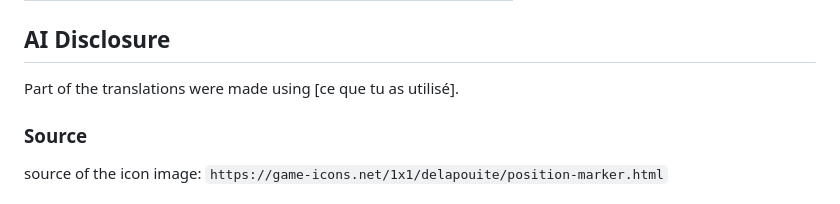
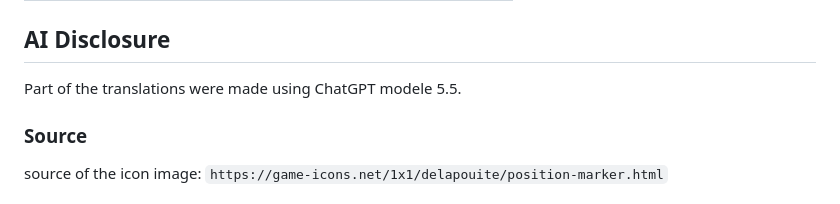
Before and after one commit to hhueber/IDHEAP-Datahub, a Markdown page: README.md, the part around the change. GitHub-like rendering.

Commit message:
correction model utiliser

```diff
--- a/README.md
+++ b/README.md
@@ -58,7 +58,7 @@ If you are a dev, please refer to our [CONTRIBUTING](CONTRIBUTING.md) file, and
 
 ## AI Disclosure
 
-Part of the translations were made using [ce que tu as utilisé].
+Part of the translations were made using ChatGPT modele 5.5.
 
 ### Source
 
```
